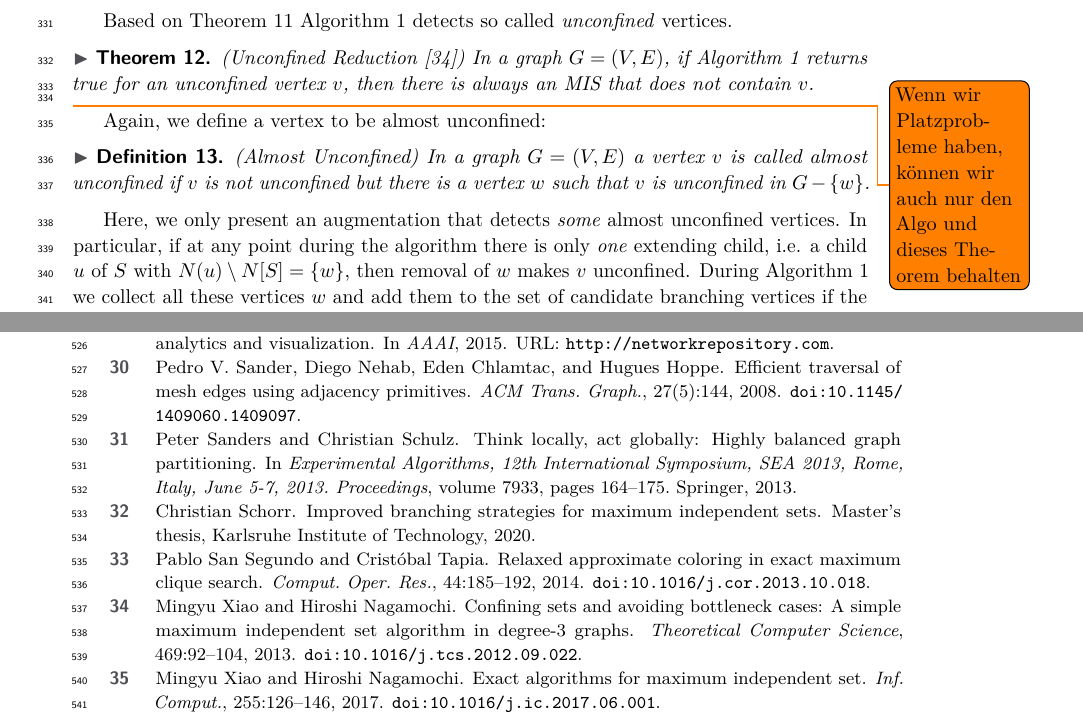
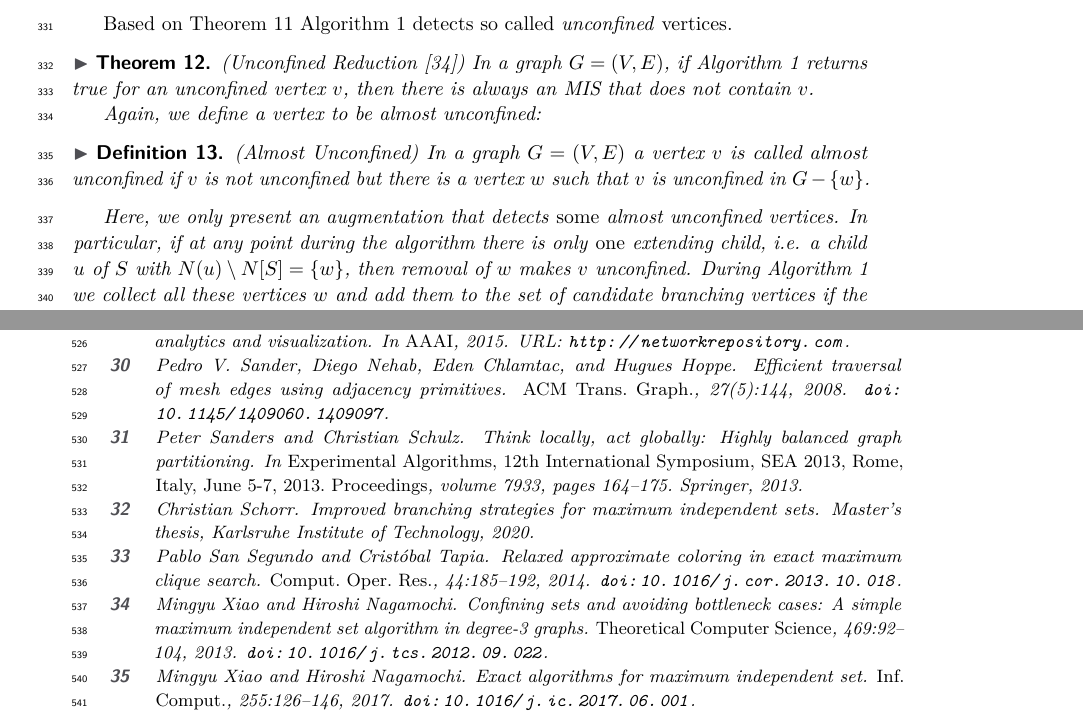
Before and after one commit to Hespian/CutBranching, a LaTeX paper (SEA_Paper/sea_branching.tex): two parts of pages 9 and 16 of 22, joined at a grey line, cut so that both start at the same text. Compiled offline with pdfLaTeX.

Commit message:
Removed todo.

```diff
--- a/SEA_Paper/sea_branching.tex
+++ b/SEA_Paper/sea_branching.tex
@@ -589,8 +589,6 @@ Based on Theorem \ref{theorem:unconfined} Algorithm \ref{alg:unconf} detects so
 \begin{theorem}(Unconfined Reduction~\cite{XiaoUnconfined}) In a graph $G=(V,E)$,
   if Algorithm \ref{alg:unconf} returns true for an unconfined vertex $v$, then
   there is always an MIS that does not contain~$v$.
-\end{theorem}\todo{Wenn wir Platzprobleme haben, können wir auch nur den Algo
-  und dieses Theorem behalten}
 
 Again, we define a vertex to be almost unconfined:
 
```
